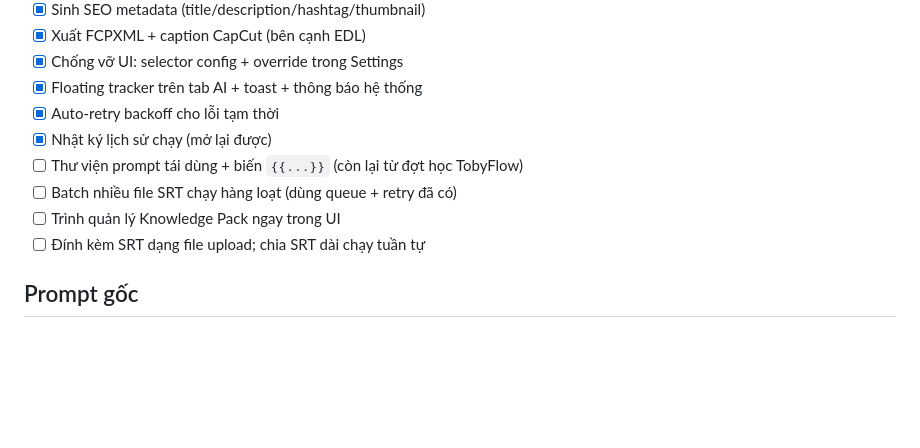
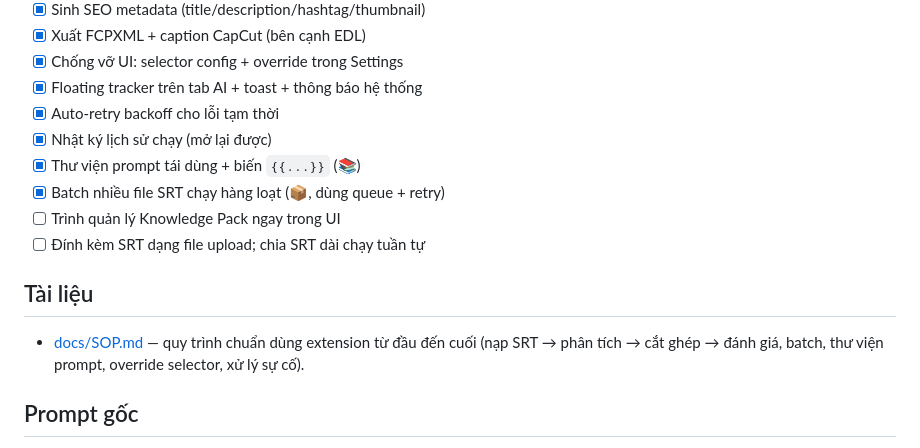
Before and after one commit to LongLeo287/SEOSONA-Content, a Markdown page: README.md, the part around the change. Rendered like a GitHub page; blank space fills up the shorter version.

Commit message:
Docs: SOP quy trinh chuan + cap nhat README/roadmap
Co-Authored-By: Claude Fable 5 <noreply@anthropic.com>

```diff
--- a/README.md
+++ b/README.md
@@ -125,10 +125,14 @@ Khi một provider hỏng: mở **⚙ Settings** trong side panel, chọn provid
 - [x] Floating tracker trên tab AI + toast + thông báo hệ thống
 - [x] Auto-retry backoff cho lỗi tạm thời
 - [x] Nhật ký lịch sử chạy (mở lại được)
-- [ ] Thư viện prompt tái dùng + biến `{{...}}` (còn lại từ đợt học TobyFlow)
-- [ ] Batch nhiều file SRT chạy hàng loạt (dùng queue + retry đã có)
+- [x] Thư viện prompt tái dùng + biến `{{...}}` (📚)
+- [x] Batch nhiều file SRT chạy hàng loạt (📦, dùng queue + retry)
 - [ ] Trình quản lý Knowledge Pack ngay trong UI
 - [ ] Đính kèm SRT dạng file upload; chia SRT dài chạy tuần tự
+
+## Tài liệu
+
+- [docs/SOP.md](docs/SOP.md) — quy trình chuẩn dùng extension từ đầu đến cuối (nạp SRT → phân tích → cắt ghép → đánh giá, batch, thư viện prompt, override selector, xử lý sự cố).
 
 ## Prompt gốc
 
```
Also changed, not shown: docs/SOP.md (added, +111 -0 lines).
